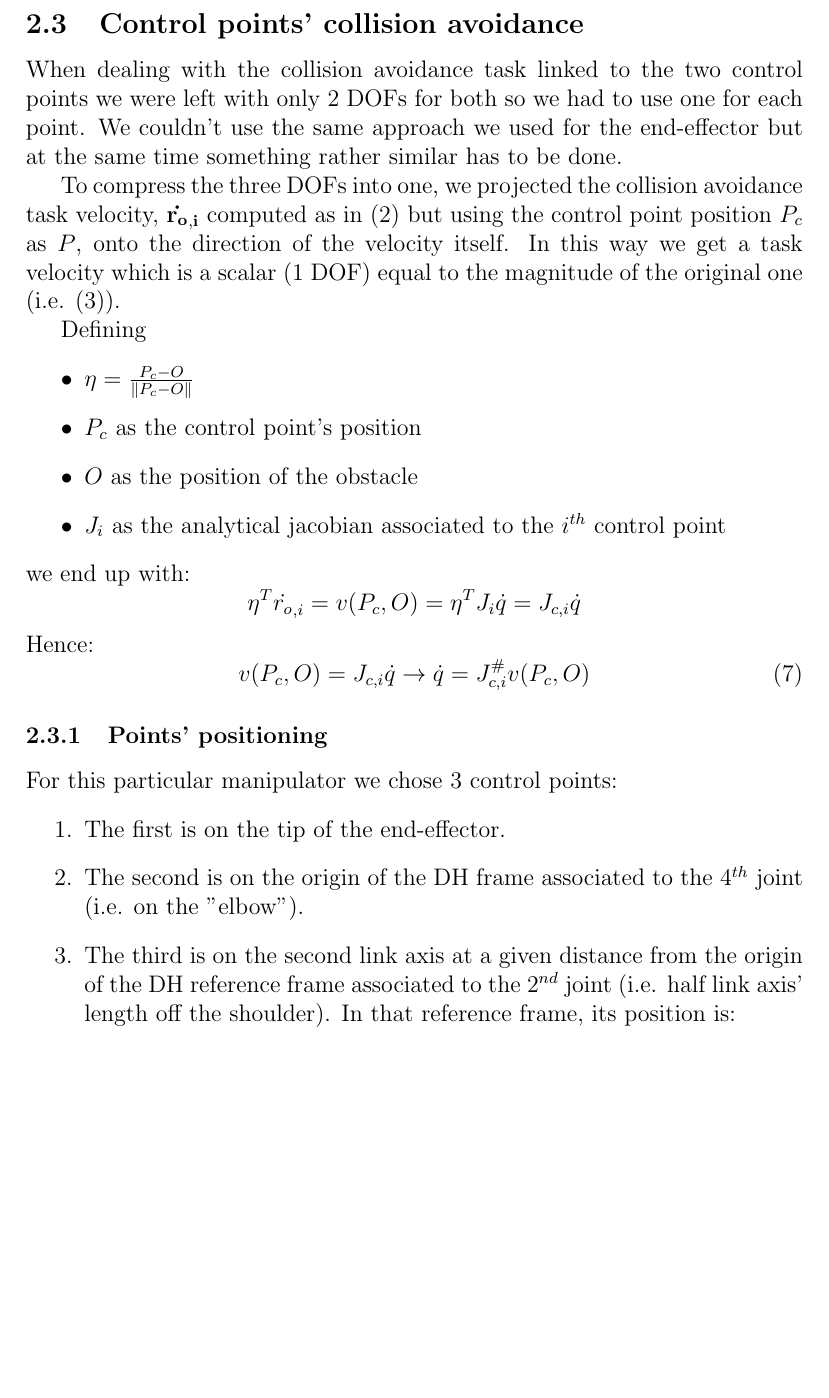
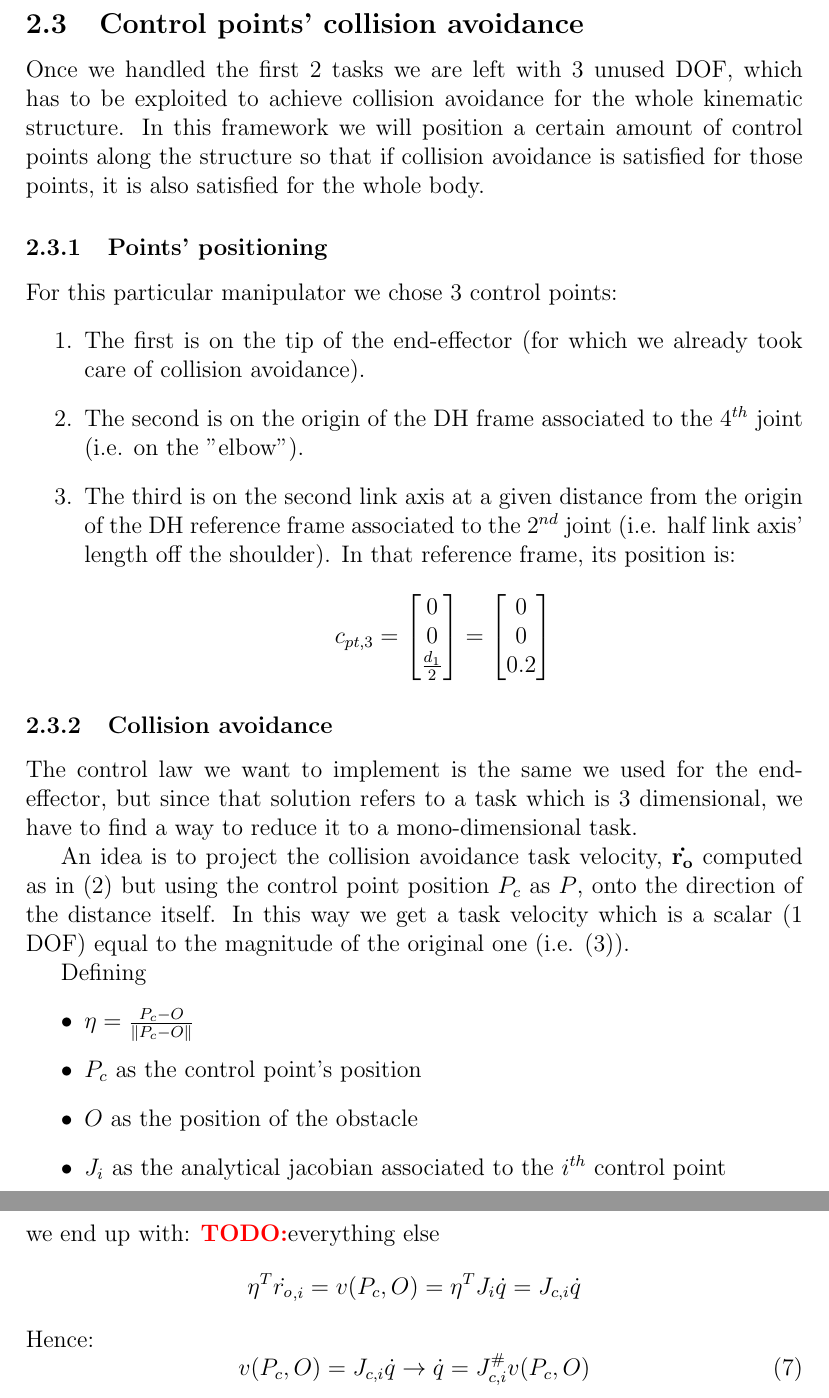
Before and after one commit to stefanodefilipps/Robotics_Manipulator, a LaTeX paper (report/tex/report.tex): part of page 10 of 20 before the commit and two parts of pages 10 and 11 of 20 after it, the two joined at a grey line, cut so that both start at the same text, the shorter picture padded with empty space. Compiled offline with pdfLaTeX.

Commit message:
[report] third task ongoing

```diff
--- a/report/tex/report.tex
+++ b/report/tex/report.tex
@@ -267,31 +267,13 @@ We can now define the reference for the second task, which is keeping the third
 \dot{q} = J_2^{\#}(\dot{r}_{d2} + K_{p2}e_2)=J_2^{\#}K_{p2}e_2
 \end{equation}
 \subsection[Tasks 3 \& 4]{Control points' collision avoidance}
-When dealing with the collision avoidance task linked to the two control points we were left with only 2 DOFs for both so we had to use one for each point. We couldn't use the same approach we used for the end-effector but at the same time something rather similar has to be done.
-
-To compress the three DOFs into one, we projected the collision avoidance task velocity, $\mathbf{\dot{r_{o}}_{,i}}$ computed as in \eqref{repulsive_dir} but using the control point position $P_c$ as $P$, onto the direction of the velocity itself. In this way we get a task velocity which is a scalar (1 DOF) equal to the magnitude of the original one (i.e. \eqref{repulsive_mag}).
-
-Defining
-\begin{itemize}
-	\item $\eta = \frac{P_c - O}{\norm{P_c-O}}$
-	\item $P_c$ as the control point's position
-	\item $O$ as the position of the obstacle
-	\item $J_i$ as the analytical jacobian associated to the $i^{th}$ control point
-\end{itemize}
-we end up with:
-\begin{equation*}
-\eta^T\dot{r_{o}}_{,i} = v(P_c,O) =\eta^T J_i\dot{q} = J_{c,i}\dot{q}
-\end{equation*}
-Hence:
-\begin{equation}
-v(P_c,O) = J_{c,i}\dot{q} \rightarrow \dot{q} = J_{c,i}^{\#}v(P_c,O)
-\end{equation}
+Once we handled the first 2 tasks we are left with 3 unused DOF, which has to be exploited to achieve collision avoidance for the whole kinematic structure. In this framework we will position a certain amount of control points along the structure so that if collision avoidance is satisfied for those points, it is also satisfied for the whole body.
 
 \subsubsection{Points' positioning}
 
 For this particular manipulator we chose 3 control points:
 \begin{enumerate}
-\item The first is on the tip of the end-effector.
+\item The first is on the tip of the end-effector (for which we already took care of collision avoidance).
 \item The second is on the origin of the DH frame associated to the 4$^{th}$ joint (i.e. on the "elbow").
 \item The third is on the second link axis at a given distance from the origin of the DH reference frame associated to the 2$^{nd}$ joint (i.e. half link axis' length off the shoulder). In that reference frame, its position is:
 \[c_{pt,3} = \begin{bmatrix}
@@ -301,6 +283,29 @@ For this particular manipulator we chose 3 control points:
 \end{bmatrix}
 \]
 \end{enumerate}
+
+\subsubsection{Collision avoidance}
+
+The control law we want to implement is the same we used for the end-effector, but since that solution refers to a task which is 3 dimensional, we have to find a way to reduce it to a mono-dimensional task.
+
+An idea is to project the collision avoidance task velocity, $\mathbf{\dot{r_{o}}}$ computed as in \eqref{repulsive_dir} but using the control point position $P_c$ as $P$, onto the direction of the distance itself. In this way we get a task velocity which is a scalar (1 DOF) equal to the magnitude of the original one (i.e. \eqref{repulsive_mag}).
+
+Defining
+\begin{itemize}
+	\item $\eta = \frac{P_c - O}{\norm{P_c-O}}$
+	\item $P_c$ as the control point's position
+	\item $O$ as the position of the obstacle
+	\item $J_i$ as the analytical jacobian associated to the $i^{th}$ control point
+\end{itemize}
+we end up with: \todo everything else
+\begin{equation*}
+\eta^T\dot{r_{o}}_{,i} = v(P_c,O) =\eta^T J_i\dot{q} = J_{c,i}\dot{q}
+\end{equation*}
+Hence:
+\begin{equation}
+v(P_c,O) = J_{c,i}\dot{q} \rightarrow \dot{q} = J_{c,i}^{\#}v(P_c,O)
+\end{equation}
+
 %\section{Priority resolution algorithm}
 %Due to the high complexity of the task we divided our control scheme into 3 main blocks:
 %\begin{enumerate}
```
